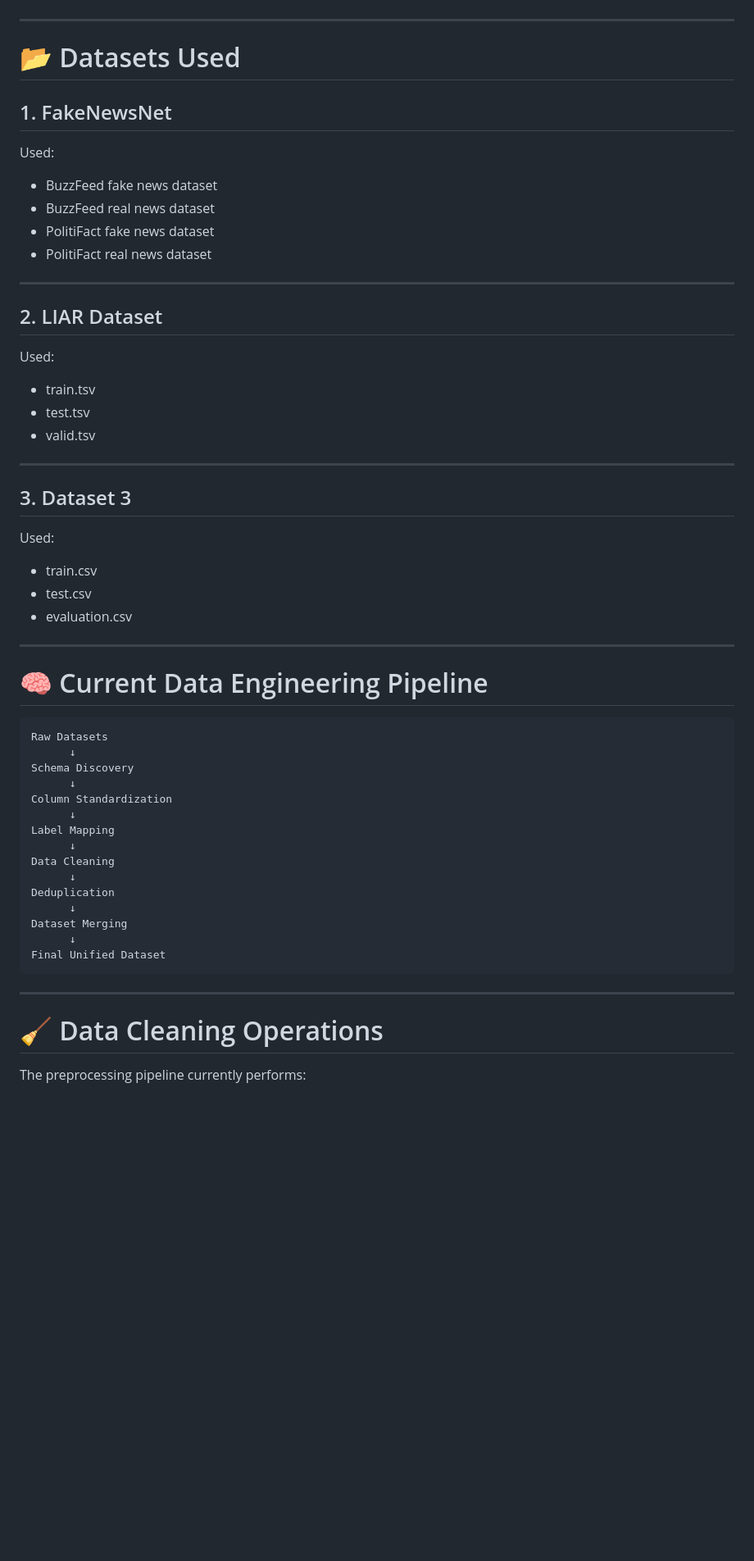
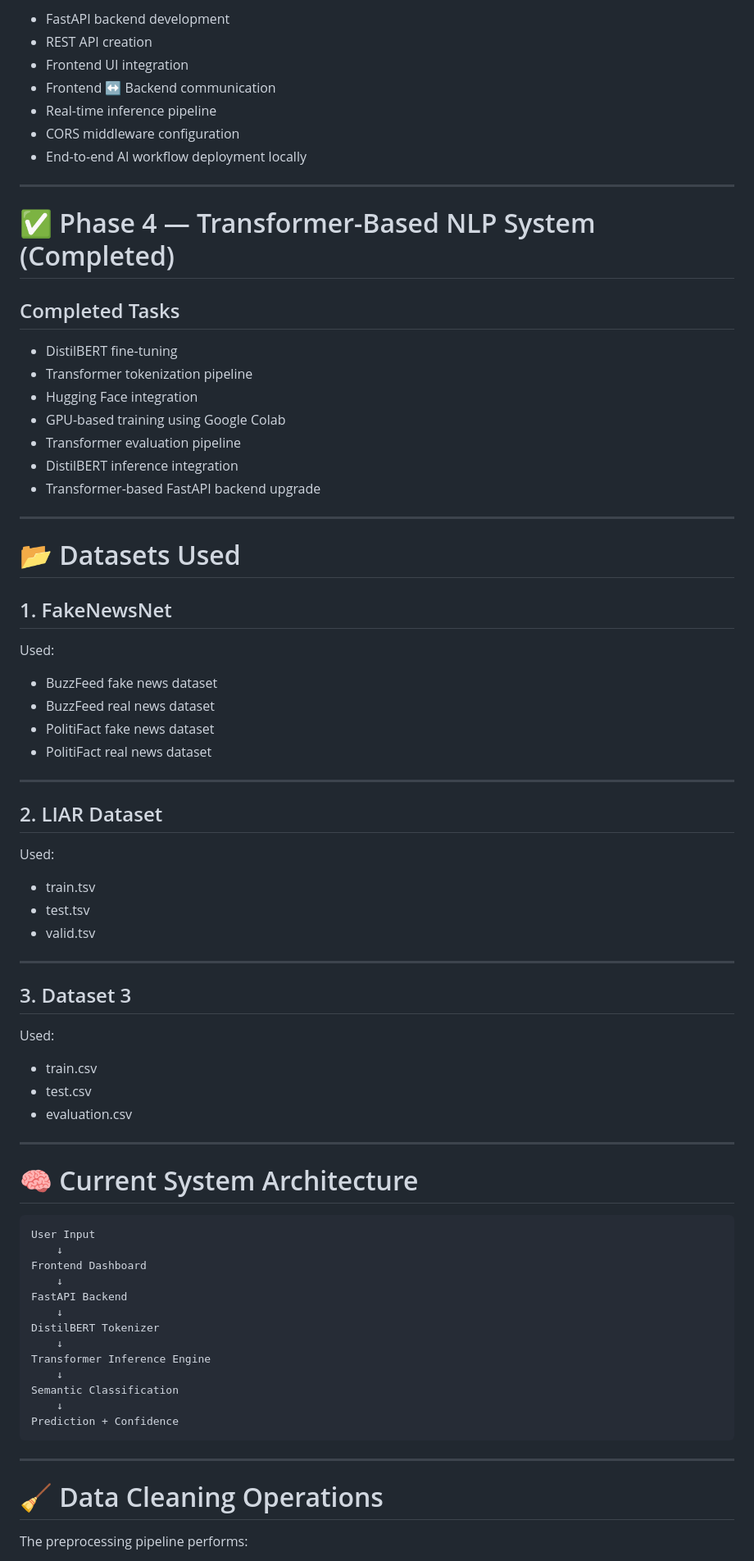
Before and after one commit to hari240706/Adaptive-Multi-Agent-Trust-Intelligence-System, a Markdown page: README.md, the part around one of its changes. Shown at 82% size. Rendered like a GitHub page; blank space fills up the shorter version.

````diff
--- a/README.md
+++ b/README.md
@@ -37,3 +60,24 @@ This project is being engineered with a production-oriented and MAANG-level syst
+- FastAPI backend development
+- REST API creation
+- Frontend UI integration
+- Frontend ↔ Backend communication
+- Real-time inference pipeline
+- CORS middleware configuration
+- End-to-end AI workflow deployment locally
+
+---
+
+# ✅ Phase 4 — Transformer-Based NLP System (Completed)
+
+## Completed Tasks
+
+- DistilBERT fine-tuning
+- Transformer tokenization pipeline
+- Hugging Face integration
+- GPU-based training using Google Colab
+- Transformer evaluation pipeline
+- DistilBERT inference integration
+- Transformer-based FastAPI backend upgrade
 
 ---
 
@@ -43,10 +87,10 @@ This project is being engineered with a production-oriented and MAANG-level syst
 
 Used:
 
-* BuzzFeed fake news dataset
-* BuzzFeed real news dataset
-* PolitiFact fake news dataset
-* PolitiFact real news dataset
+- BuzzFeed fake news dataset
+- BuzzFeed real news dataset
+- PolitiFact fake news dataset
+- PolitiFact real news dataset
 
 ---
 
@@ -54,9 +98,9 @@ Used:
 
 Used:
 
-* train.tsv
-* test.tsv
-* valid.tsv
+- train.tsv
+- test.tsv
+- valid.tsv
 
 ---
 
@@ -64,35 +108,33 @@ Used:
 
 Used:
 
-* train.csv
-* test.csv
-* evaluation.csv
+- train.csv
+- test.csv
+- evaluation.csv
 
 ---
 
-# 🧠 Current Data Engineering Pipeline
+# 🧠 Current System Architecture
 
 ```text
-Raw Datasets
-      ↓
-Schema Discovery
-      ↓
-Column Standardization
-      ↓
-Label Mapping
-      ↓
-Data Cleaning
-      ↓
-Deduplication
-      ↓
-Dataset Merging
-      ↓
-Final Unified Dataset
+User Input
+    ↓
+Frontend Dashboard
+    ↓
+FastAPI Backend
+    ↓
+DistilBERT Tokenizer
+    ↓
+Transformer Inference Engine
+    ↓
+Semantic Classification
+    ↓
+Prediction + Confidence
 ```
 
 ---
 
 # 🧹 Data Cleaning Operations
 
-The preprocessing pipeline currently performs:
+The preprocessing pipeline performs:
 
````
Also changed, not shown: other parts of README.md (+193 -82 lines).
